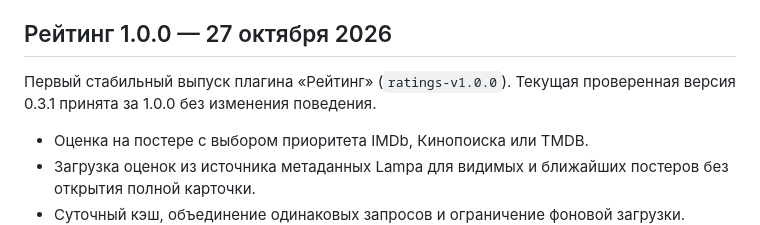
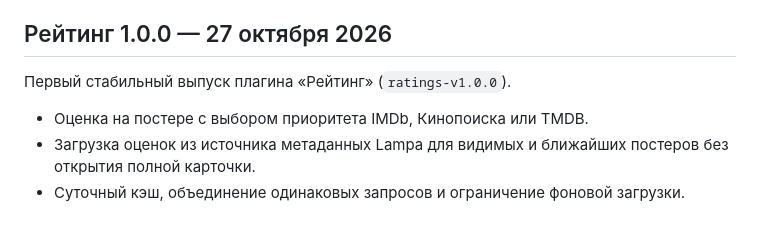
Before and after one commit to Water-FAQ/lampa-plugins, a Markdown page: CHANGELOG.md, the part around the change. GitHub-like rendering.

Commit message:
Remove internal development version references from public documentation

```diff
--- a/CHANGELOG.md
+++ b/CHANGELOG.md
@@ -12,7 +12,7 @@
 
 ## Рейтинг 1.0.0 — 27 октября 2026
 
-Первый стабильный выпуск плагина «Рейтинг» (`ratings-v1.0.0`). Текущая проверенная версия 0.3.1 принята за 1.0.0 без изменения поведения.
+Первый стабильный выпуск плагина «Рейтинг» (`ratings-v1.0.0`).
 
 - Оценка на постере с выбором приоритета IMDb, Кинопоиска или TMDB.
 - Загрузка оценок из источника метаданных Lampa для видимых и ближайших постеров без открытия полной карточки.
```
